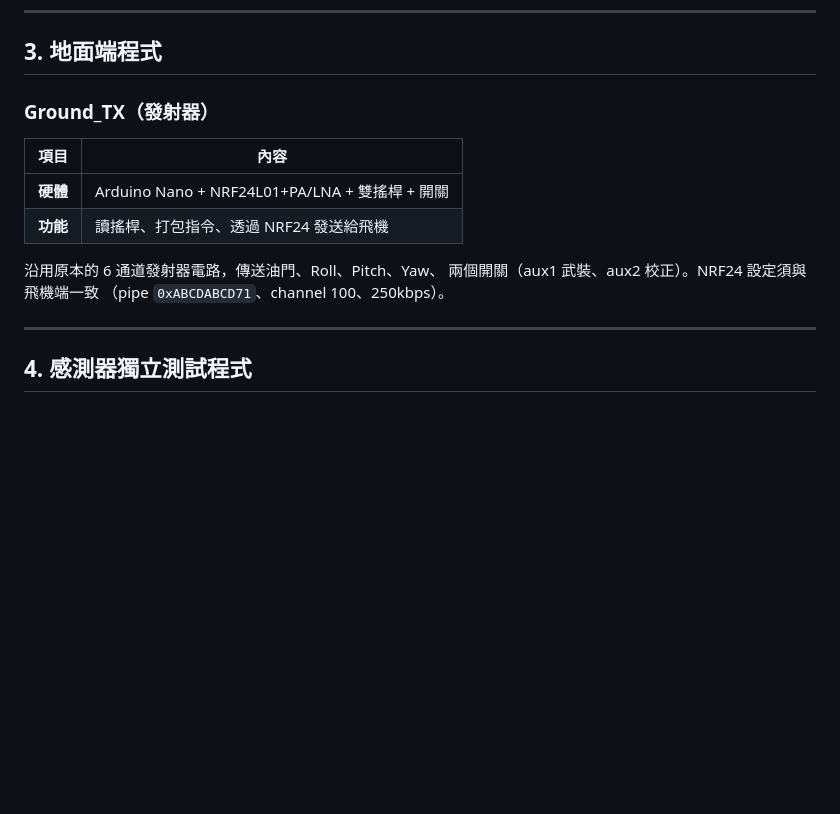
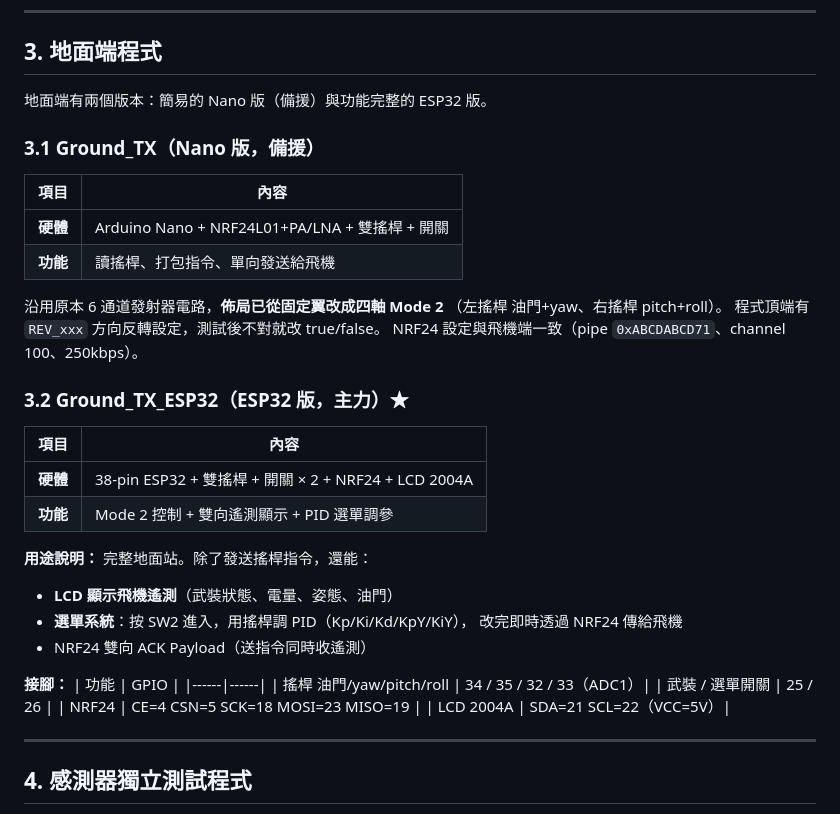
Before and after one commit to avav10985/flightflight, a Markdown page: 程式說明.md, the part around one of its changes. Rendered like a GitHub page; blank space fills up the shorter version.

```diff
--- a/程式說明.md
+++ b/程式說明.md
@@ -130,16 +133,41 @@ Gyro ──→ Manual ──→ PID ──→ Full
 
 ## 3. 地面端程式
 
-### Ground_TX（發射器）
+地面端有兩個版本：簡易的 Nano 版（備援）與功能完整的 ESP32 版。
+
+### 3.1 Ground_TX（Nano 版，備援）
 
 | 項目 | 內容 |
 |------|------|
 | **硬體** | Arduino Nano + NRF24L01+PA/LNA + 雙搖桿 + 開關 |
-| **功能** | 讀搖桿、打包指令、透過 NRF24 發送給飛機 |
+| **功能** | 讀搖桿、打包指令、單向發送給飛機 |
 
-沿用原本的 6 通道發射器電路，傳送油門、Roll、Pitch、Yaw、
-兩個開關（aux1 武裝、aux2 校正）。NRF24 設定須與飛機端一致
-（pipe `0xABCDABCD71`、channel 100、250kbps）。
+沿用原本 6 通道發射器電路，**佈局已從固定翼改成四軸 Mode 2**
+（左搖桿 油門+yaw、右搖桿 pitch+roll）。
+程式頂端有 `REV_xxx` 方向反轉設定，測試後不對就改 true/false。
+NRF24 設定與飛機端一致（pipe `0xABCDABCD71`、channel 100、250kbps）。
+
+### 3.2 Ground_TX_ESP32（ESP32 版，主力）★
+
+| 項目 | 內容 |
+|------|------|
+| **硬體** | 38-pin ESP32 + 雙搖桿 + 開關 × 2 + NRF24 + LCD 2004A |
+| **功能** | Mode 2 控制 + 雙向遙測顯示 + PID 選單調參 |
+
+**用途說明：**
+完整地面站。除了發送搖桿指令，還能：
+- **LCD 顯示飛機遙測**（武裝狀態、電量、姿態、油門）
+- **選單系統**：按 SW2 進入，用搖桿調 PID（Kp/Ki/Kd/KpY/KiY），
+  改完即時透過 NRF24 傳給飛機
+- NRF24 雙向 ACK Payload（送指令同時收遙測）
+
+**接腳：**
+| 功能 | GPIO |
+|------|------|
+| 搖桿 油門/yaw/pitch/roll | 34 / 35 / 32 / 33（ADC1）|
+| 武裝 / 選單開關 | 25 / 26 |
+| NRF24 | CE=4 CSN=5 SCK=18 MOSI=23 MISO=19 |
+| LCD 2004A | SDA=21 SCL=22（VCC=5V）|
 
 ---
 
```
Also changed, not shown: other parts of 程式說明.md (+23 -15 lines).
